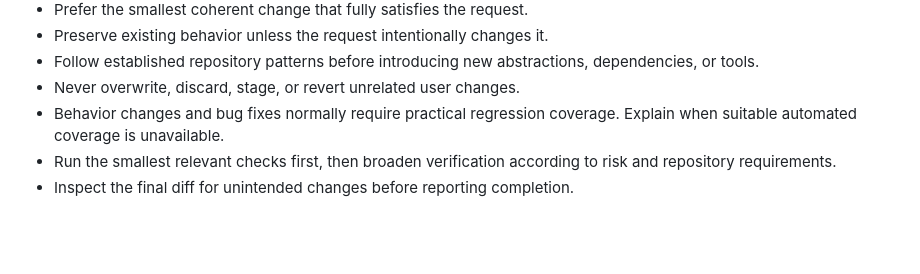
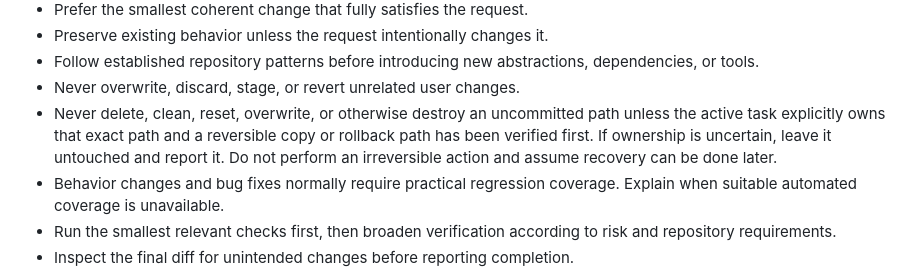
Before and after one commit to akaraoglu/agents_template, a Markdown page: AGENTS.md, the part around the change. Rendered like a GitHub page; blank space fills up the shorter version.

Commit message:
Update the AGENTS.md for never deleting a file if cannot revert.

```diff
--- a/AGENTS.md
+++ b/AGENTS.md
@@ -127,6 +127,11 @@ apply only when their named platform or tool is part of the task.
 - Follow established repository patterns before introducing new abstractions,
   dependencies, or tools.
 - Never overwrite, discard, stage, or revert unrelated user changes.
+- Never delete, clean, reset, overwrite, or otherwise destroy an uncommitted
+  path unless the active task explicitly owns that exact path and a reversible
+  copy or rollback path has been verified first. If ownership is uncertain,
+  leave it untouched and report it. Do not perform an irreversible action and
+  assume recovery can be done later.
 - Behavior changes and bug fixes normally require practical regression
   coverage. Explain when suitable automated coverage is unavailable.
 - Run the smallest relevant checks first, then broaden verification according
```
